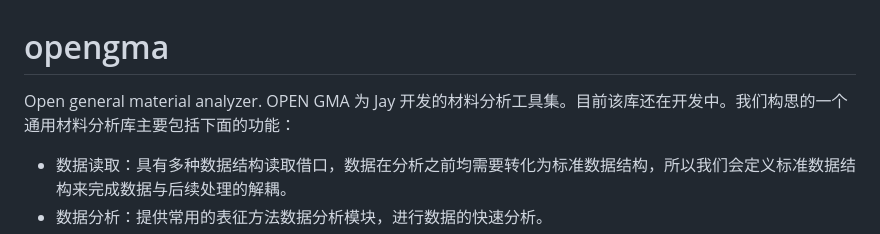
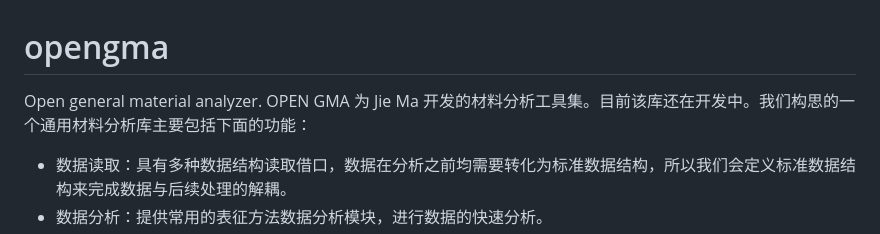
Before and after one commit to AkiyamaSuguru/opengma, a Markdown page: README.md, the part around the change. GitHub-like rendering.

Commit message:
Name the author as Jie Ma in the README's opening line
Change "为 Jay 开发的" to "为 Jie Ma 开发的" on line 2, so the project
description uses the same name as the copyright notices.

Co-Authored-By: Claude Opus 5.5 <noreply@anthropic.com>

```diff
--- a/README.md
+++ b/README.md
@@ -1,5 +1,5 @@
 # opengma
-Open general material analyzer. OPEN GMA 为 Jay 开发的材料分析工具集。目前该库还在开发中。我们构思的一个通用材料分析库主要包括下面的功能：
+Open general material analyzer. OPEN GMA 为 Jie Ma 开发的材料分析工具集。目前该库还在开发中。我们构思的一个通用材料分析库主要包括下面的功能：
 
 - 数据读取：具有多种数据结构读取借口，数据在分析之前均需要转化为标准数据结构，所以我们会定义标准数据结构来完成数据与后续处理的解耦。
 - 数据分析：提供常用的表征方法数据分析模块，进行数据的快速分析。
```
